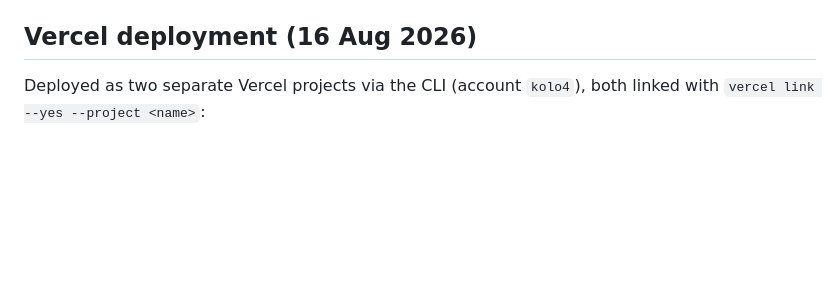
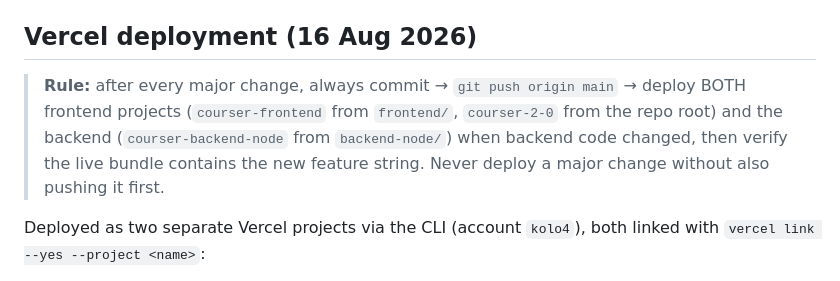
Before and after one commit to Kolo-Michael/COURSER2.0, a Markdown page: AGENTS.md, the part around the change. Rendered like a GitHub page; blank space fills up the shorter version.

Commit message:
docs: record deploy-after-every-major-change rule in AGENTS.md

```diff
--- a/AGENTS.md
+++ b/AGENTS.md
@@ -591,6 +591,13 @@ Three features bring the best free course content directly into the web app
 
 ## Vercel deployment (16 Aug 2026)
 
+> **Rule:** after every major change, always commit → `git push origin main`
+> → deploy BOTH frontend projects (`courser-frontend` from `frontend/`,
+> `courser-2-0` from the repo root) and the backend (`courser-backend-node`
+> from `backend-node/`) when backend code changed, then verify the live
+> bundle contains the new feature string. Never deploy a major change without
+> also pushing it first.
+
 Deployed as two separate Vercel projects via the CLI (account `kolo4`), both
 linked with `vercel link --yes --project <name>`:
 
```
